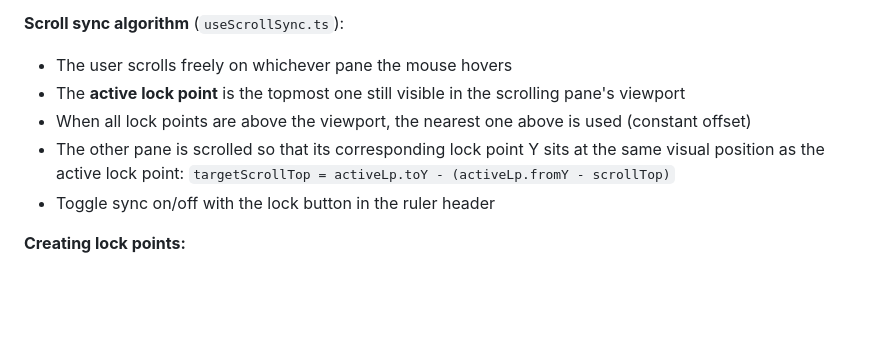
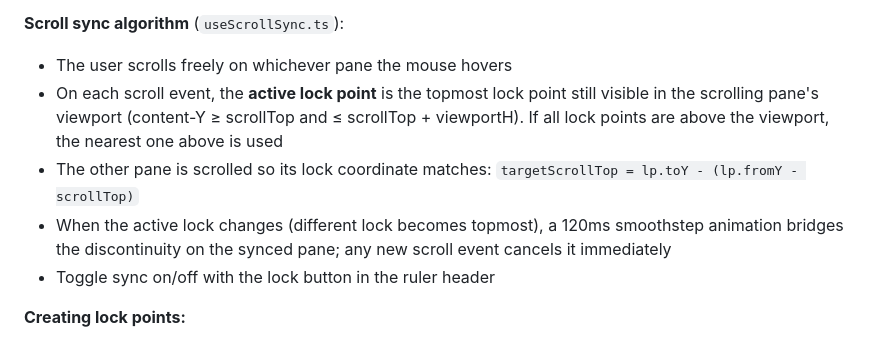
Before and after one commit to stur86/mirror, a Markdown page: CLAUDE.md, the part around the change. Drawn GitHub-style; blank space fills up the shorter version.

Commit message:
docs: update scroll sync algorithm description in CLAUDE.md

```diff
--- a/CLAUDE.md
+++ b/CLAUDE.md
@@ -125,9 +125,9 @@ Between the two editor panes sits a **ruler bar** (`RulerBar.tsx` + `RulerBar.cs
 
 **Scroll sync algorithm** (`useScrollSync.ts`):
 - The user scrolls freely on whichever pane the mouse hovers
-- The **active lock point** is the topmost one still visible in the scrolling pane's viewport
-- When all lock points are above the viewport, the nearest one above is used (constant offset)
-- The other pane is scrolled so that its corresponding lock point Y sits at the same visual position as the active lock point: `targetScrollTop = activeLp.toY - (activeLp.fromY - scrollTop)`
+- On each scroll event, the **active lock point** is the topmost lock point still visible in the scrolling pane's viewport (content-Y ≥ scrollTop and ≤ scrollTop + viewportH). If all lock points are above the viewport, the nearest one above is used
+- The other pane is scrolled so its lock coordinate matches: `targetScrollTop = lp.toY - (lp.fromY - scrollTop)`
+- When the active lock changes (different lock becomes topmost), a 120ms smoothstep animation bridges the discontinuity on the synced pane; any new scroll event cancels it immediately
 - Toggle sync on/off with the lock button in the ruler header
 
 **Creating lock points:**
```
